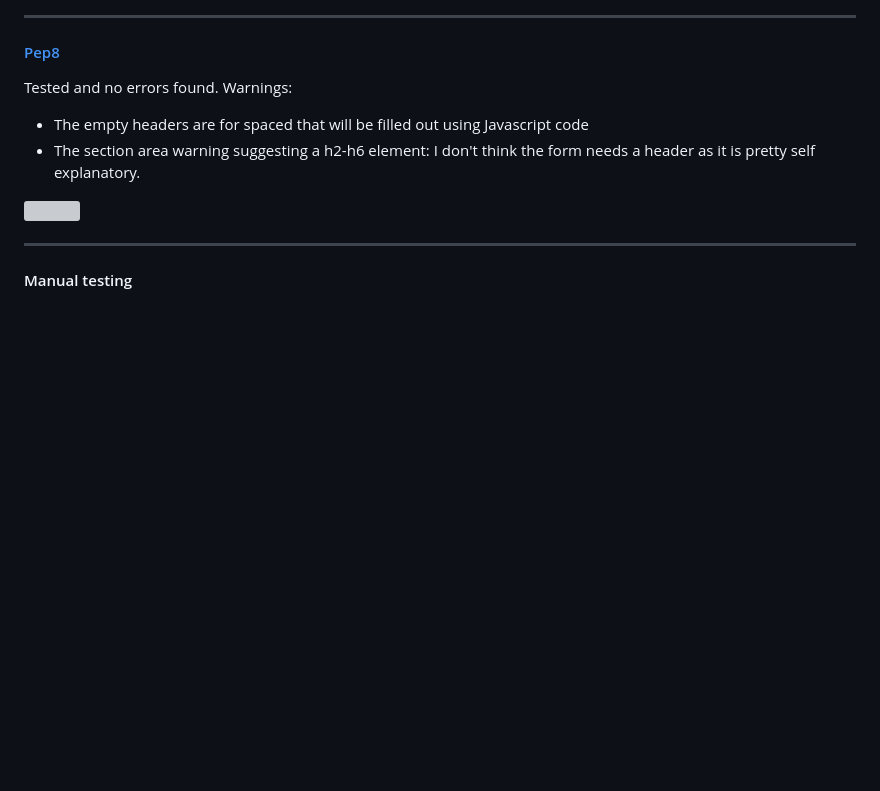
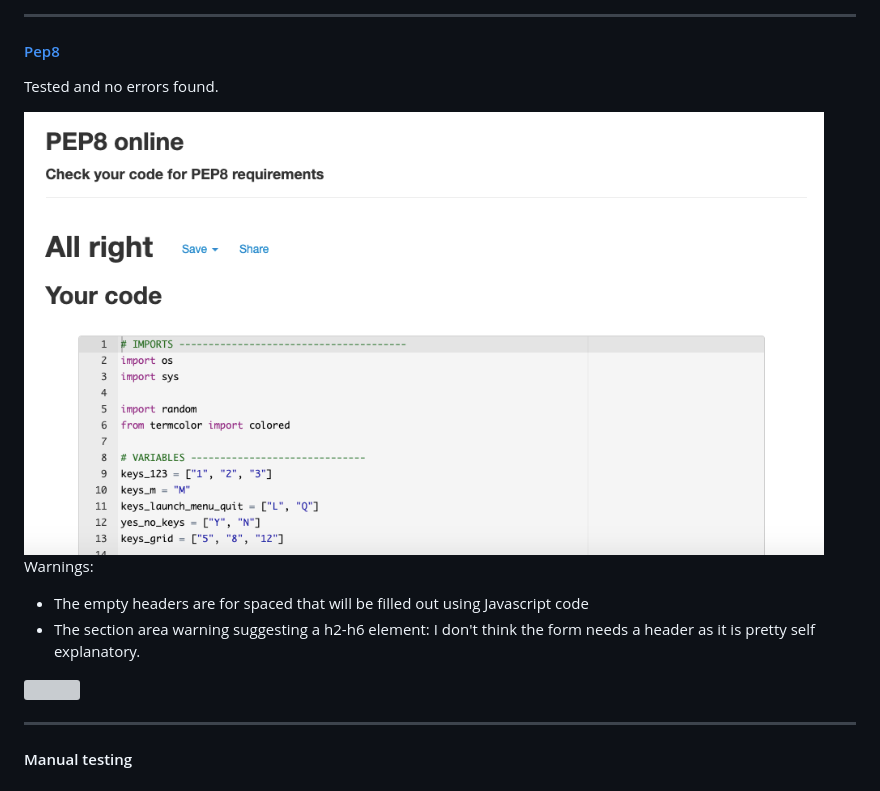
Before and after one commit to Code-Institute-Submissions/battleship-blast, a Markdown page: README.md, the part around the change. GitHub-like rendering; pictures changed too: assets/images/no-errors.png (added); blank space fills up the shorter version; grey boxes are pictures that could not be loaded.

Commit message:
Split lines that are too long, and insert image with pep8 validation to readme

```diff
--- a/README.md
+++ b/README.md
@@ -448,6 +448,10 @@ For testing I used the following sources:
 #### [Pep8](http://pep8online.com/)
 
 Tested and no errors found.
+
+<img src="assets/images/no-errors.png" width="800px">
+
+
 Warnings:
 * The empty headers are for spaced that will be filled out using Javascript code
 * The section area warning suggesting a h2-h6 element: I don't think the form needs a header as it is pretty self explanatory.
```
Also changed, not shown: 1 other file.
